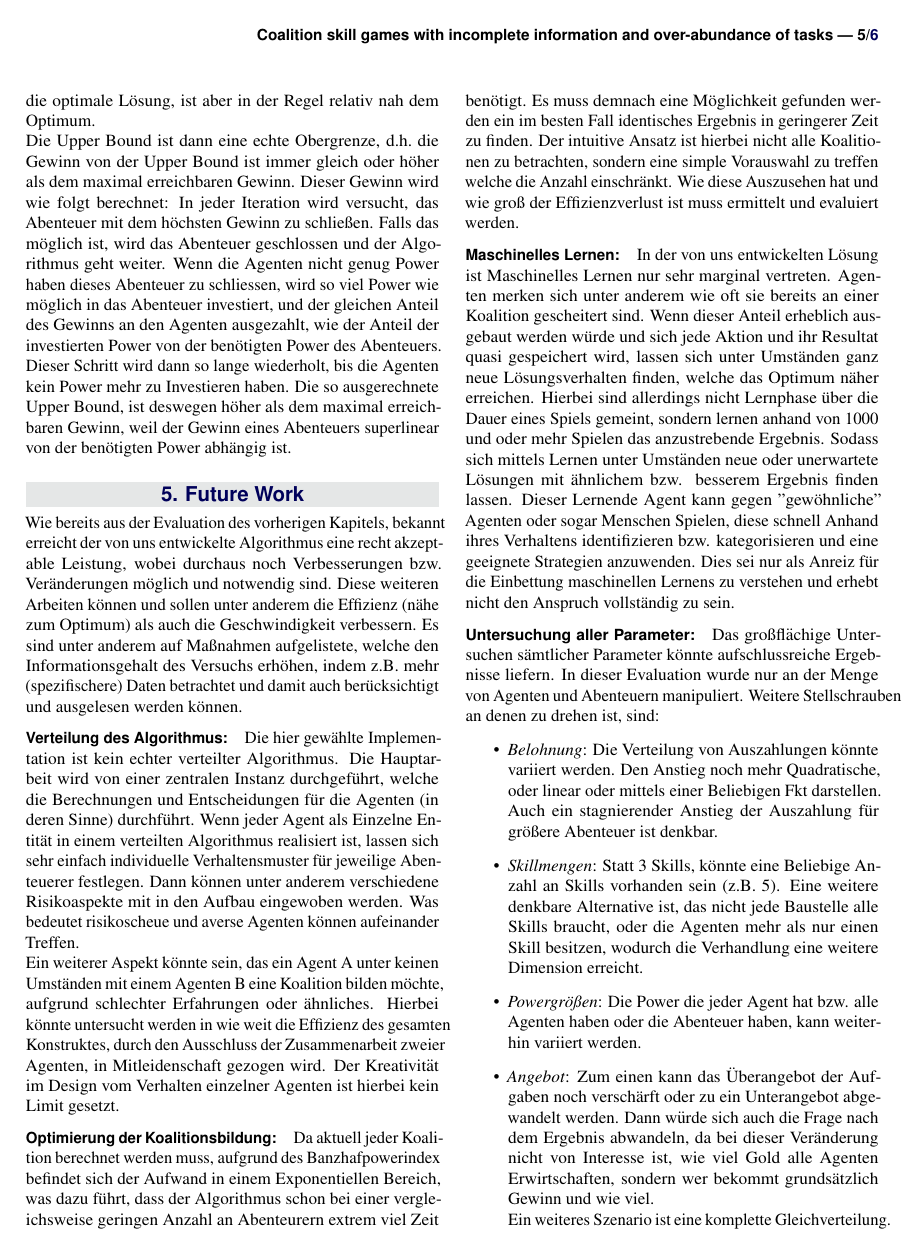
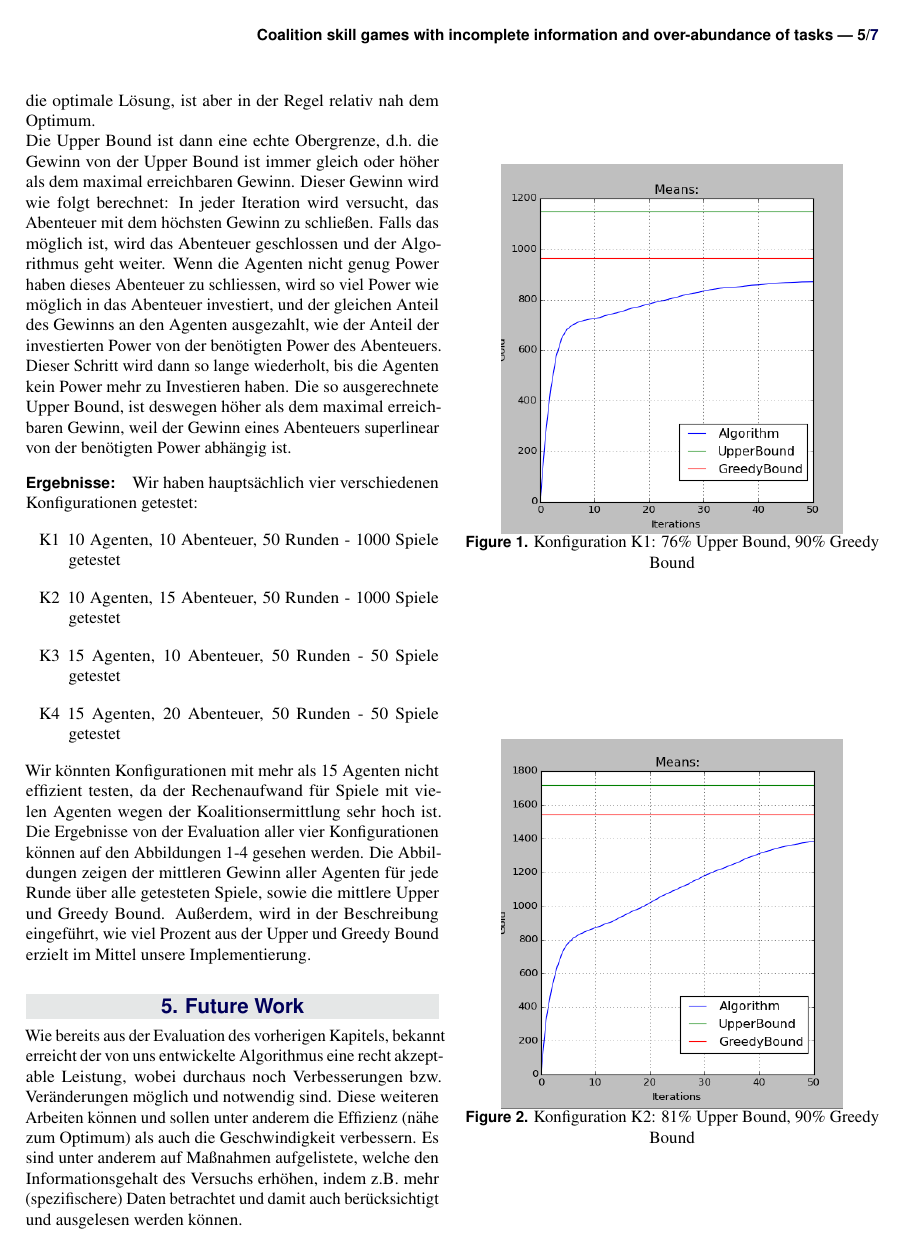
Before and after one commit to MFizz/AiF, a LaTeX document (Paper/paper.tex): page 5 of 6 before the commit and page 5 of 7 after it. Compiled offline with pdfLaTeX.

Commit message:
evaluation fast komplett

```diff
--- a/Paper/paper.tex
+++ b/Paper/paper.tex
@@ -21,6 +21,9 @@
 \documentclass[fleqn,10pt]{SelfArx} % Document font size and equations flushed left
 
 \usepackage{lipsum} % Required to insert dummy text. To be removed otherwise
+\usepackage{graphicx}
+\usepackage{subfig}
+\usepackage[justification=centering]{caption}
 
 \newcommand{\ChapterCite}[1]{\textsc{Kapitel~\ref{#1}}}
 
@@ -173,2 +175,25 @@ Die optimale Lösung, und damit der maximal erreichbaren Gewinn für einen Spiel
-Die Greedy Bound ist der Gewinn, der mit einem Greedy Algorithmus mit vollstandiger Information im Spiel erzielen kann. Der Greedy Algorithmus schliesst in jede Iteration das Abenteuer mit dem höchsten Gewinn das geschlossen werden kann, bis es kein Abenteuer gibt das geschlossen werden kann. Der Greedy Algorithmus liefert natürlich nicht immer die optimale Lösung, ist aber in der Regel relativ nah dem Optimum.\\
+Die optimale Lösung, und damit der maximal erreichbaren Gewinn für einen Spiel auszurechnen ist sehr aufwändig (äquivalent zu einer Lösung der multidimensionalen Rücksackproblem, was NP-schwer ist). Deswegen haben wir haben wir zwei heuristische Werte für jedes Spiel ausgerechnet: die Greedy und Upper Bound, die wir mit dem von unser Implementierung erzielten Gewinn vergleichen, um unser Algorithmus zu evaluieren. \\
+Die Greedy Bound ist der Gewinn, der mit einem Greedy Algorithmus mit vollständiger Information im Spiel erzielen kann. Der Greedy Algorithmus schliesst in jede Iteration das Abenteuer mit dem höchsten Gewinn das geschlossen werden kann, bis es kein Abenteuer gibt das geschlossen werden kann. Der Greedy Algorithmus liefert natürlich nicht immer die optimale Lösung, ist aber in der Regel relativ nah dem Optimum.\\
 Die Upper Bound ist dann eine echte Obergrenze, d.h.\ die Gewinn von der Upper Bound ist immer gleich oder höher als dem maximal erreichbaren Gewinn. Dieser Gewinn wird wie folgt berechnet: In jeder Iteration wird versucht, das Abenteuer mit dem höchsten Gewinn zu schließen. Falls das möglich ist, wird das Abenteuer geschlossen und der Algorithmus geht weiter. Wenn die Agenten nicht genug Power haben dieses Abenteuer zu schliessen, wird so viel Power wie möglich in das Abenteuer investiert, und der gleichen Anteil des Gewinns an den Agenten ausgezahlt, wie der Anteil der investierten Power von der benötigten Power des Abenteuers. Dieser Schritt wird dann so lange wiederholt, bis die Agenten kein Power mehr zu Investieren haben. Die so ausgerechnete Upper Bound, ist deswegen höher als dem maximal erreichbaren Gewinn, weil der Gewinn eines Abenteuers superlinear von der benötigten Power abhängig ist.
+
+\paragraph{Ergebnisse:}
+Wir haben hauptsächlich vier verschiedenen Konfigurationen getestet:
+\begin{itemize}
+  \item[K1] 10 Agenten, 10 Abenteuer, 50 Runden - 1000 Spiele getestet
+  \item[K2] 10 Agenten, 15 Abenteuer, 50 Runden - 1000 Spiele getestet
+  \item[K3] 15 Agenten, 10 Abenteuer, 50 Runden - 50 Spiele getestet
+  \item[K4] 15 Agenten, 20 Abenteuer, 50 Runden - 50 Spiele getestet
+\end{itemize}
+Wir könnten Konfigurationen mit mehr als 15 Agenten nicht effizient testen, da der Rechenaufwand für Spiele mit vielen Agenten wegen der Koalitionsermittlung sehr hoch ist. Die Ergebnisse von der Evaluation aller vier Konfigurationen können auf den Abbildungen 1-4 gesehen werden. Die Abbildungen zeigen der mittleren Gewinn aller Agenten für jede Runde über alle getesteten Spiele, sowie die mittlere Upper und Greedy Bound. Außerdem, wird in der Beschreibung eingeführt, wie viel Prozent aus der Upper und Greedy Bound erzielt im Mittel unsere Implementierung.
+\begin{figure}
+  \centering
+  \includegraphics[width=.4\textwidth]{10ad_50r_1000it_cut.png}
+  \caption{Konfiguration K1: 76\% Upper Bound, 90\% Greedy Bound}
+\end{figure}
+\label{fig:eval1}
+\begin{figure}
+  \centering
+  \includegraphics[width=.4\textwidth]{15ad_50r_1000it_cut.png}
+  \caption{Konfiguration K2: 81\% Upper Bound, 90\% Greedy Bound}
+\end{figure}
+\label{fig:eval2}
@@ -174,0 +204,2 @@ Die Upper Bound ist dann eine echte Obergrenze, d.h.\ die Gewinn von der Upper B
+\end{figure}
+\label{fig:eval3}
@@ -175,3 +210,5 @@ Die Upper Bound ist dann eine echte Obergrenze, d.h.\ die Gewinn von der Upper B
+\end{figure}
+\label{fig:eval4}
 
 \section{Future Work}
 \label{sec:Future}
```
Also changed, not shown: Paper/10ad_15ag_50r_50it_cut.png (added), Paper/10ad_50r_1000it_cut.png (added), Paper/15ad_50r_1000it_cut.png (added), Paper/20ad_15ag_50r_50it_cut.png (added), Paper/paper.pdf, Paper/paper.tex (15 more changed lines).
